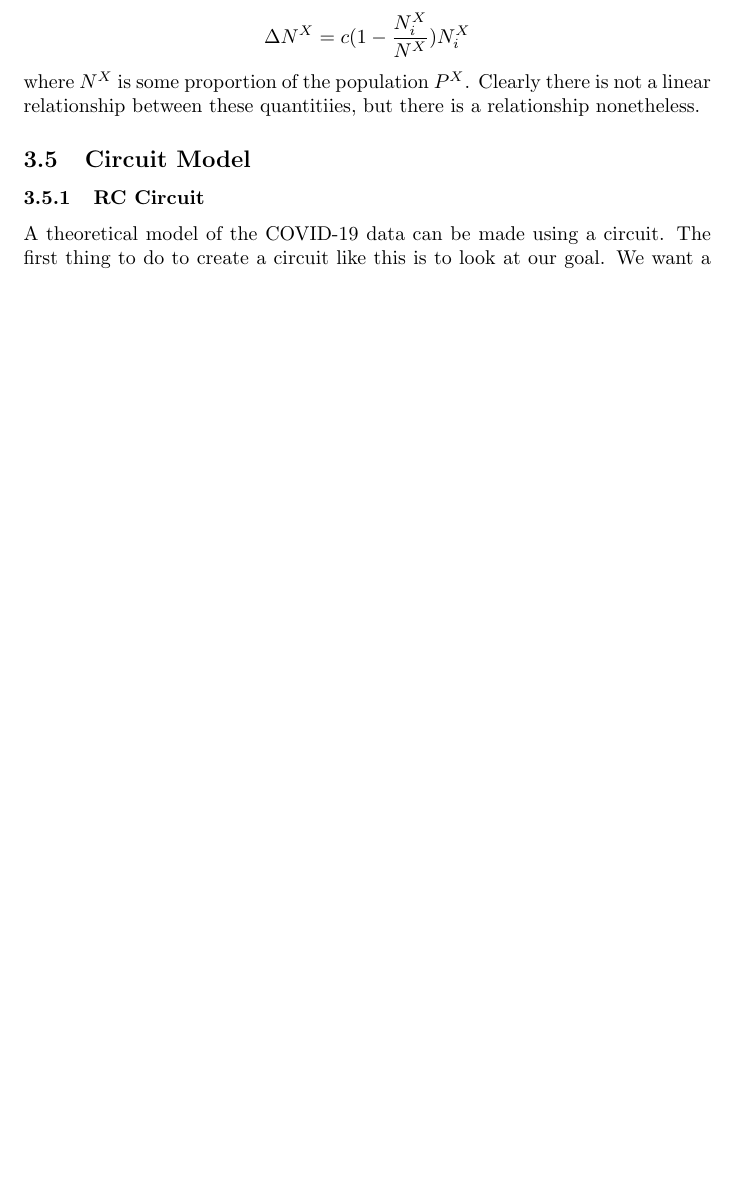
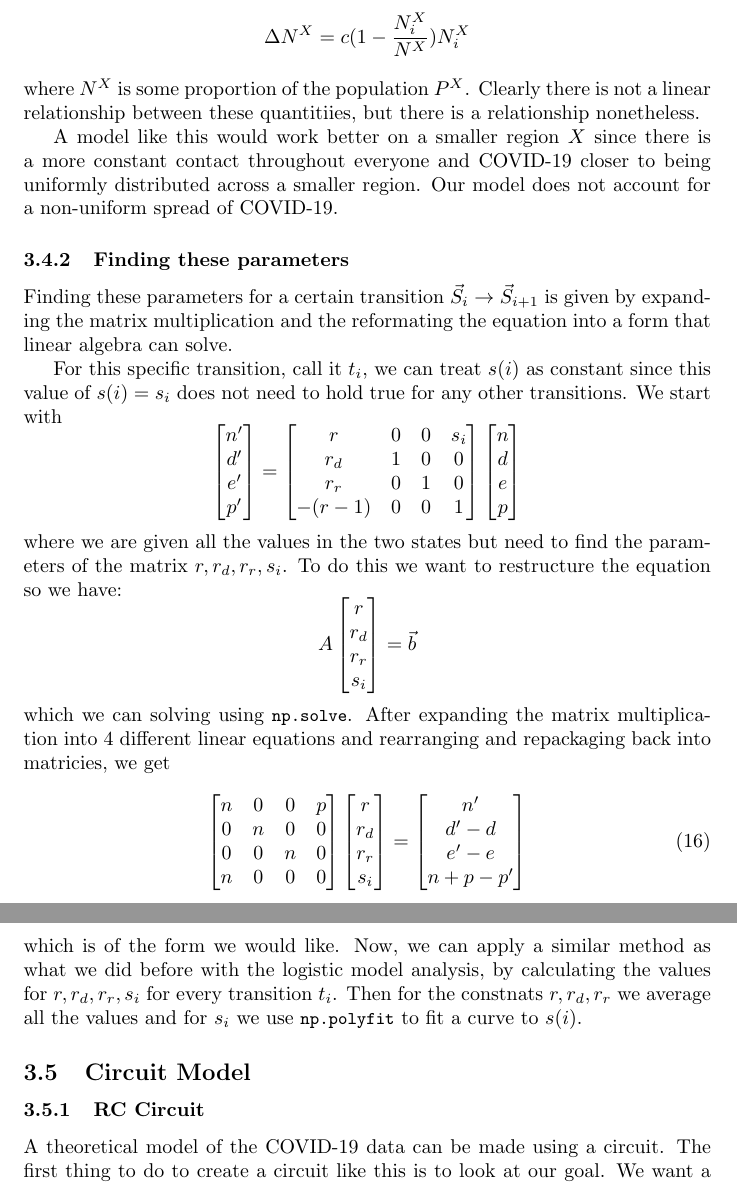
Before and after one commit to rishavb123/COVID-19-data-analysis, a LaTeX document (readme/main.tex): part of page 23 of 28 before the commit and two parts of pages 23 and 24 of 28 after it, the two joined at a grey line, cut so that both start at the same text, the shorter picture padded with empty space. Compiled offline with pdfLaTeX.

Commit message:
wrote how to find the parameters of the markov model

```diff
--- a/readme/main.tex
+++ b/readme/main.tex
@@ -404,6 +405,59 @@
                 We know $s$ cannot be constant by the difference equation
                 $$\Delta N^X = c(1 - \dfrac{N^X_i}{N^X})N^X_i$$
                 where $N^X$ is some proportion of the population $P^X$. Clearly there is not a linear relationship between these quantitiies, but there is a relationship nonetheless.
+                \newline\indent
+                A model like this would work better on a smaller region $X$ since there is a more constant contact throughout everyone and COVID-19 closer to being uniformly distributed across a smaller region. Our model does not account for a non-uniform spread of COVID-19.
+            \subsubsection{Finding these parameters}
+                Finding these parameters for a certain transition $\vec{S}_i \rightarrow \vec{S}_{i + 1}$ is given by expanding the matrix multiplication and the reformating the equation into a form that linear algebra can solve.
+                \newline\indent
+                For this specific transition, call it $t_i$, we can treat $s(i)$ as constant since this value of $s(i) = s_i$ does not need to hold true for any other transitions. We start with
+                $$
+                    \begin{bmatrix}
+                        n' \\
+                        d' \\
+                        e' \\
+                        p'
+                    \end{bmatrix} = \begin{bmatrix}
+                        r & 0 & 0 & s_i \\
+                        r_d & 1 & 0 & 0 \\
+                        r_r & 0 & 1 & 0 \\
+                        -(r - 1) & 0 & 0 & 1
+                    \end{bmatrix}\begin{bmatrix}
+                        n \\
+                        d \\
+                        e \\
+                        p
+                    \end{bmatrix}
+                $$
+                where we are given all the values in the two states but need to find the parameters of the matrix $r, r_d, r_r, s_i$. To do this we want to restructure the equation so we have:
+                $$
+                    A\begin{bmatrix}
+                        r \\
+                        r_d \\
+                        r_r \\
+                        s_i
+                    \end{bmatrix} = \vec{b}
+                $$
+                which we can solving using \lstinline{np.solve}. After expanding the matrix multiplication into 4 different linear equations and rearranging and repackaging back into matricies, we get
+                \begin{equation}
+                    \begin{bmatrix}
+                        n & 0 & 0 & p \\
+                        0 & n & 0 & 0 \\
+                        0 & 0 & n & 0 \\
+                        n & 0 & 0 & 0
+                    \end{bmatrix}\begin{bmatrix}
+                        r \\
+                        r_d \\
+                        r_r \\
+                        s_i
+                    \end{bmatrix} = \begin{bmatrix}
+                        n' \\
+                        d' - d \\
+                        e' - e \\
+                        n + p - p'
+                    \end{bmatrix}
+                \end{equation}
+                which is of the form we would like. Now, we can apply a similar method as what we did before with the logistic model analysis, by calculating the values for $r, r_d, r_r, s_i$ for every transition $t_i$. Then for the constnats $r, r_d, r_r$ we average all the values and for $s_i$ we use \lstinline{np.polyfit} to fit a curve to $s(i)$.
         \subsection{Circuit Model}
             \subsubsection{RC Circuit}
                 A theoretical model of the COVID-19 data can be made using a circuit. The first thing to do to create a circuit like this is to look at our goal. We want a circuit so that we can measure some quantitiy and we have the following graphs:
```
Also changed, not shown: readme/main.pdf, readme/main.tex (3 more changed lines), 1 other file. Lines whose indentation alone changed are shown as unchanged.
